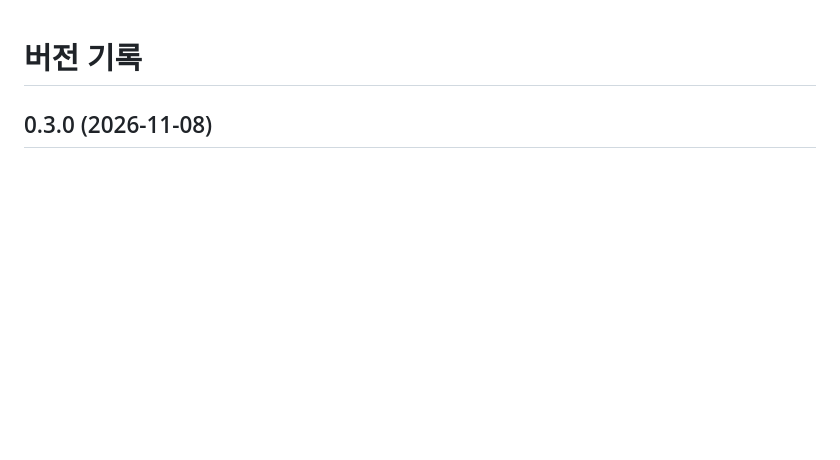
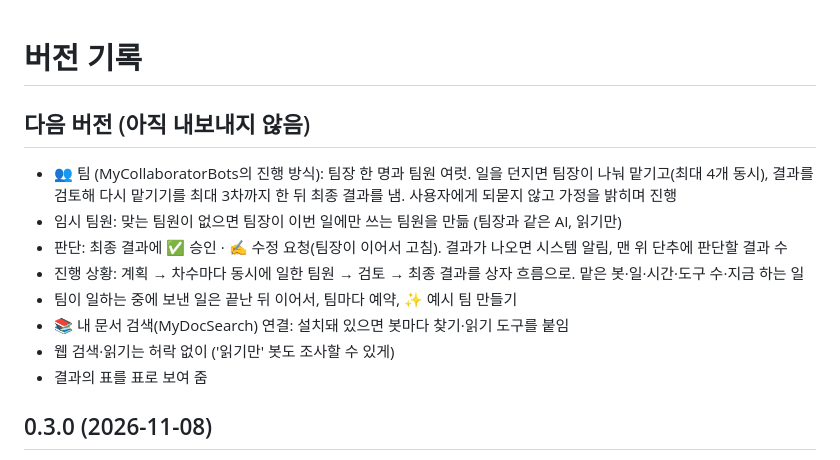
Before and after one commit to JinyoungPark/MyWorkingMap, a Markdown page: CHANGELOG.md, the part around the change. Rendered like a GitHub page; blank space fills up the shorter version.

```diff
--- a/CHANGELOG.md
+++ b/CHANGELOG.md
@@ -1,4 +1,14 @@
 # 버전 기록
+
+## 다음 버전 (아직 내보내지 않음)
+- 👥 팀 (MyCollaboratorBots의 진행 방식): 팀장 한 명과 팀원 여럿. 일을 던지면 팀장이 나눠 맡기고(최대 4개 동시), 결과를 검토해 다시 맡기기를 최대 3차까지 한 뒤 최종 결과를 냄. 사용자에게 되묻지 않고 가정을 밝히며 진행
+- 임시 팀원: 맞는 팀원이 없으면 팀장이 이번 일에만 쓰는 팀원을 만듦 (팀장과 같은 AI, 읽기만)
+- 판단: 최종 결과에 ✅ 승인 · ✍️ 수정 요청(팀장이 이어서 고침). 결과가 나오면 시스템 알림, 맨 위 단추에 판단할 결과 수
+- 진행 상황: 계획 → 차수마다 동시에 일한 팀원 → 검토 → 최종 결과를 상자 흐름으로. 맡은 봇·일·시간·도구 수·지금 하는 일
+- 팀이 일하는 중에 보낸 일은 끝난 뒤 이어서, 팀마다 예약, ✨ 예시 팀 만들기
+- 📚 내 문서 검색(MyDocSearch) 연결: 설치돼 있으면 봇마다 찾기·읽기 도구를 붙임
+- 웹 검색·읽기는 허락 없이 ('읽기만' 봇도 조사할 수 있게)
+- 결과의 표를 표로 보여 줌
 
 ## 0.3.0 (2026-11-08)
 - 🤝 MyCollaboBot: 앱에서 봇을 만들고 일을 맡김. 내 구독 계정(claude·codex)으로 실행하며, API 키는 쓰지 않음
```
Also changed, not shown: README.md (+19 -1 lines), docs/collabo-decide.jpg (added), docs/collabo-teamrun.jpg (added), 4 other files.
